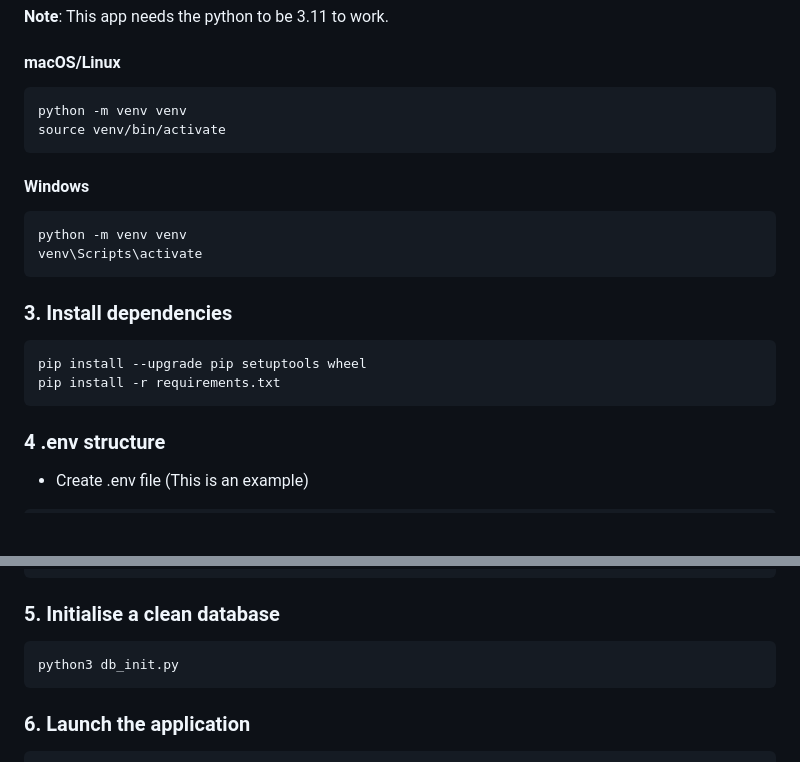
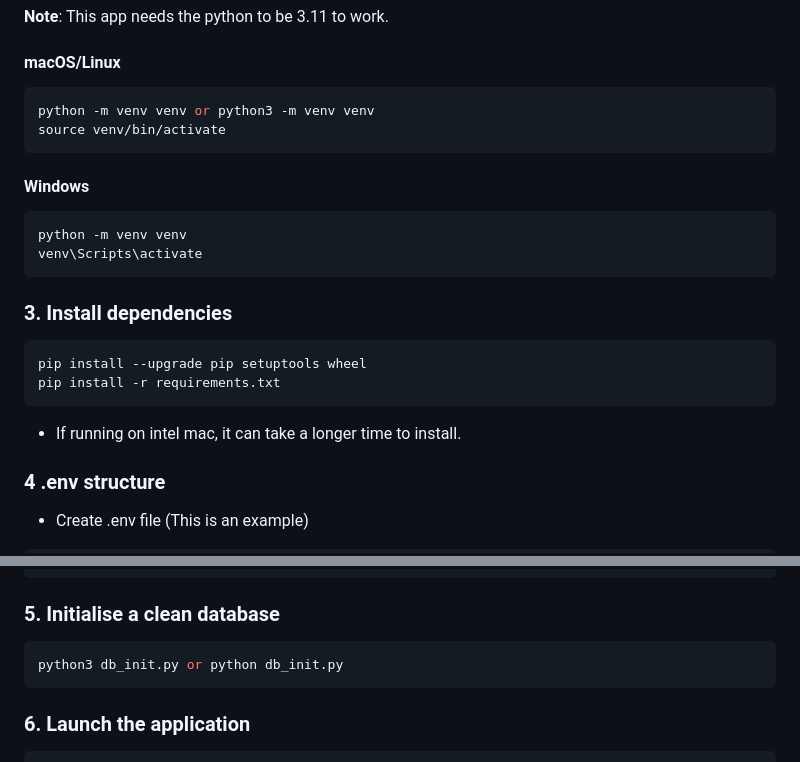
Before and after one commit to RalishaW/WebWardrobe, a Markdown page: README.md, 2 parts joined by grey strips. Drawn GitHub-style; blank space fills up the shorter version.

````diff
--- a/README.md
+++ b/README.md
@@ -44,7 +44,7 @@ cd WebWardrobe
 #### macOS/Linux
 
 ```bash
-python -m venv venv
+python -m venv venv or python3 -m venv venv
 source venv/bin/activate
 ```
 
@@ -61,6 +61,7 @@ venv\Scripts\activate
 pip install --upgrade pip setuptools wheel
 pip install -r requirements.txt
 ```
+- If running on intel mac, it can take a longer time to install.
 
 
 ### 4 .env structure
@@ -83,7 +84,7 @@ pip install python-dotenv
 
 ### 5. Initialise a clean database
 ```bash
-python3 db_init.py
+python3 db_init.py or python db_init.py
 ```
 
 ### 6. Launch the application
````
